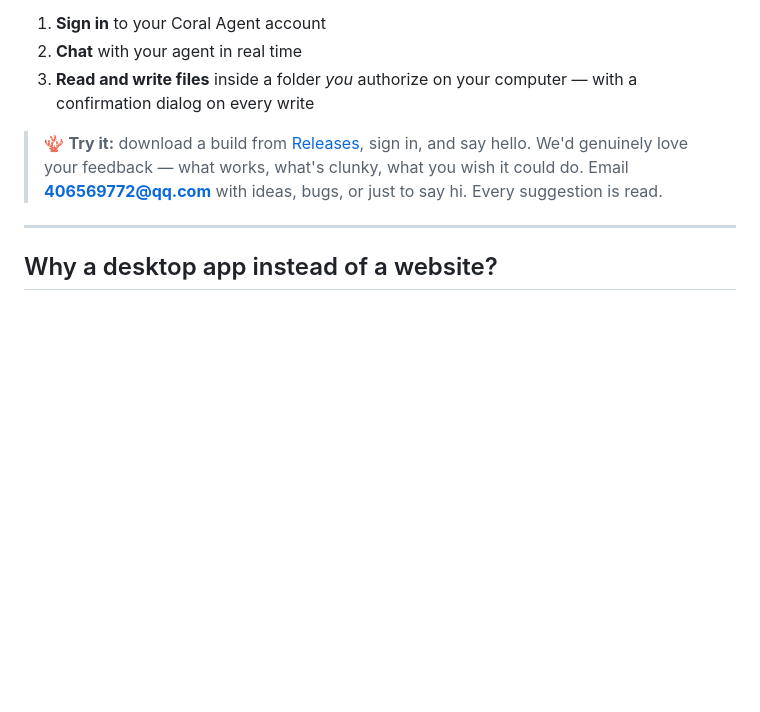
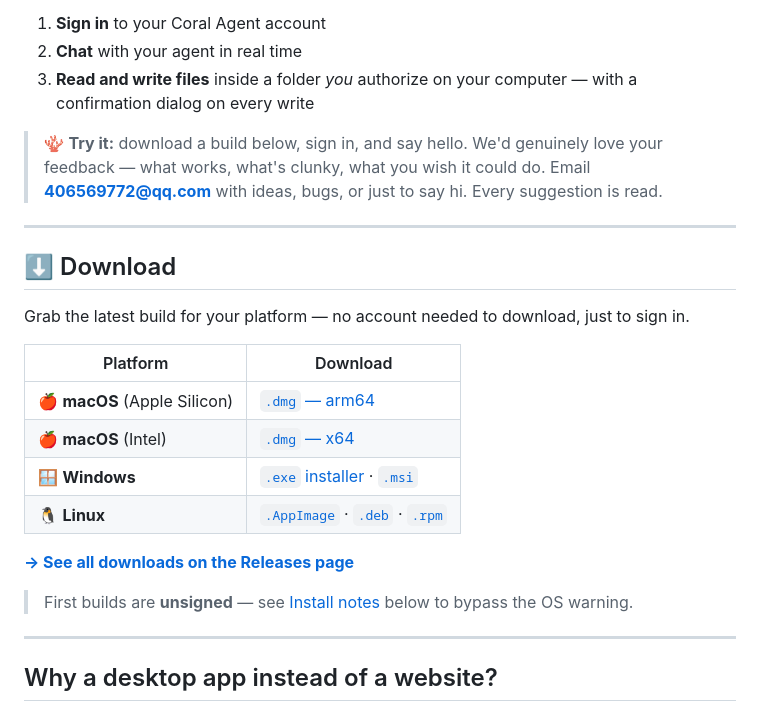
Before and after one commit to aihu-ai/coral-agent-client, a Markdown page: README.md, the part around one of its changes. Rendered like a GitHub page; blank space fills up the shorter version.

Commit message:
Add download badges and platform download section to README

```diff
--- a/README.md
+++ b/README.md
@@ -8,7 +13,24 @@ This repository is the **open-source desktop client** — a thin shell. The brai
 2. **Chat** with your agent in real time
 3. **Read and write files** inside a folder *you* authorize on your computer — with a confirmation dialog on every write
 
-> 🪸 **Try it:** download a build from [Releases](../../releases), sign in, and say hello. We'd genuinely love your feedback — what works, what's clunky, what you wish it could do. Email **406569772@qq.com** with ideas, bugs, or just to say hi. Every suggestion is read.
+> 🪸 **Try it:** download a build below, sign in, and say hello. We'd genuinely love your feedback — what works, what's clunky, what you wish it could do. Email **406569772@qq.com** with ideas, bugs, or just to say hi. Every suggestion is read.
+
+---
+
+## ⬇️ Download
+
+Grab the latest build for your platform — no account needed to download, just to sign in.
+
+| Platform | Download |
+|----------|----------|
+| 🍎 **macOS** (Apple Silicon) | [`.dmg` — arm64](https://github.com/aihu-ai/coral-agent-client/releases/latest) |
+| 🍎 **macOS** (Intel) | [`.dmg` — x64](https://github.com/aihu-ai/coral-agent-client/releases/latest) |
+| 🪟 **Windows** | [`.exe` installer](https://github.com/aihu-ai/coral-agent-client/releases/latest) · [`.msi`](https://github.com/aihu-ai/coral-agent-client/releases/latest) |
+| 🐧 **Linux** | [`.AppImage`](https://github.com/aihu-ai/coral-agent-client/releases/latest) · [`.deb`](https://github.com/aihu-ai/coral-agent-client/releases/latest) · [`.rpm`](https://github.com/aihu-ai/coral-agent-client/releases/latest) |
+
+**[→ See all downloads on the Releases page](https://github.com/aihu-ai/coral-agent-client/releases/latest)**
+
+> First builds are **unsigned** — see [Install notes](#install-unsigned-binary-notice) below to bypass the OS warning.
 
 ---
 
```
Also changed, not shown: other parts of README.md (+5 -0 lines).
